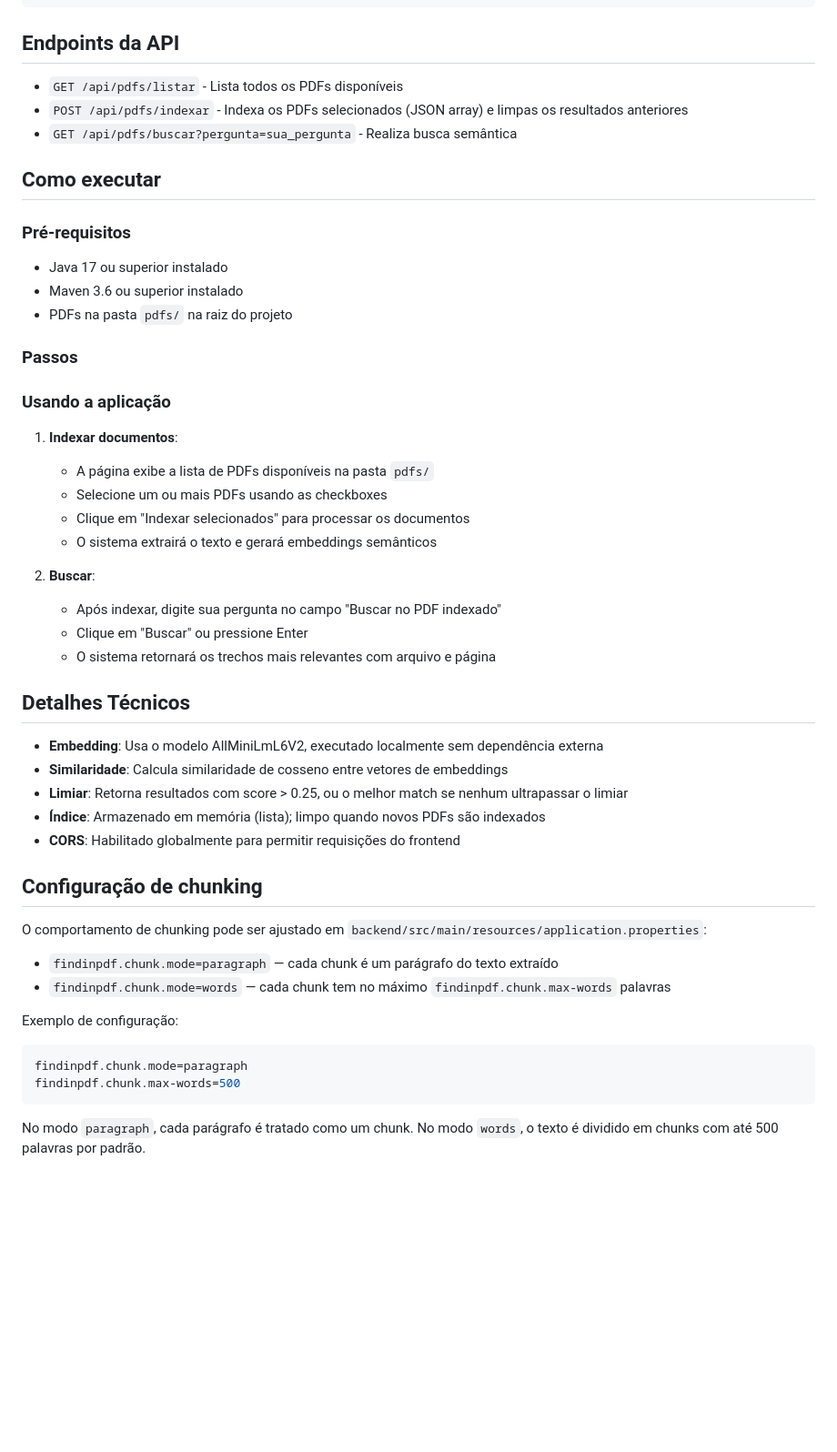
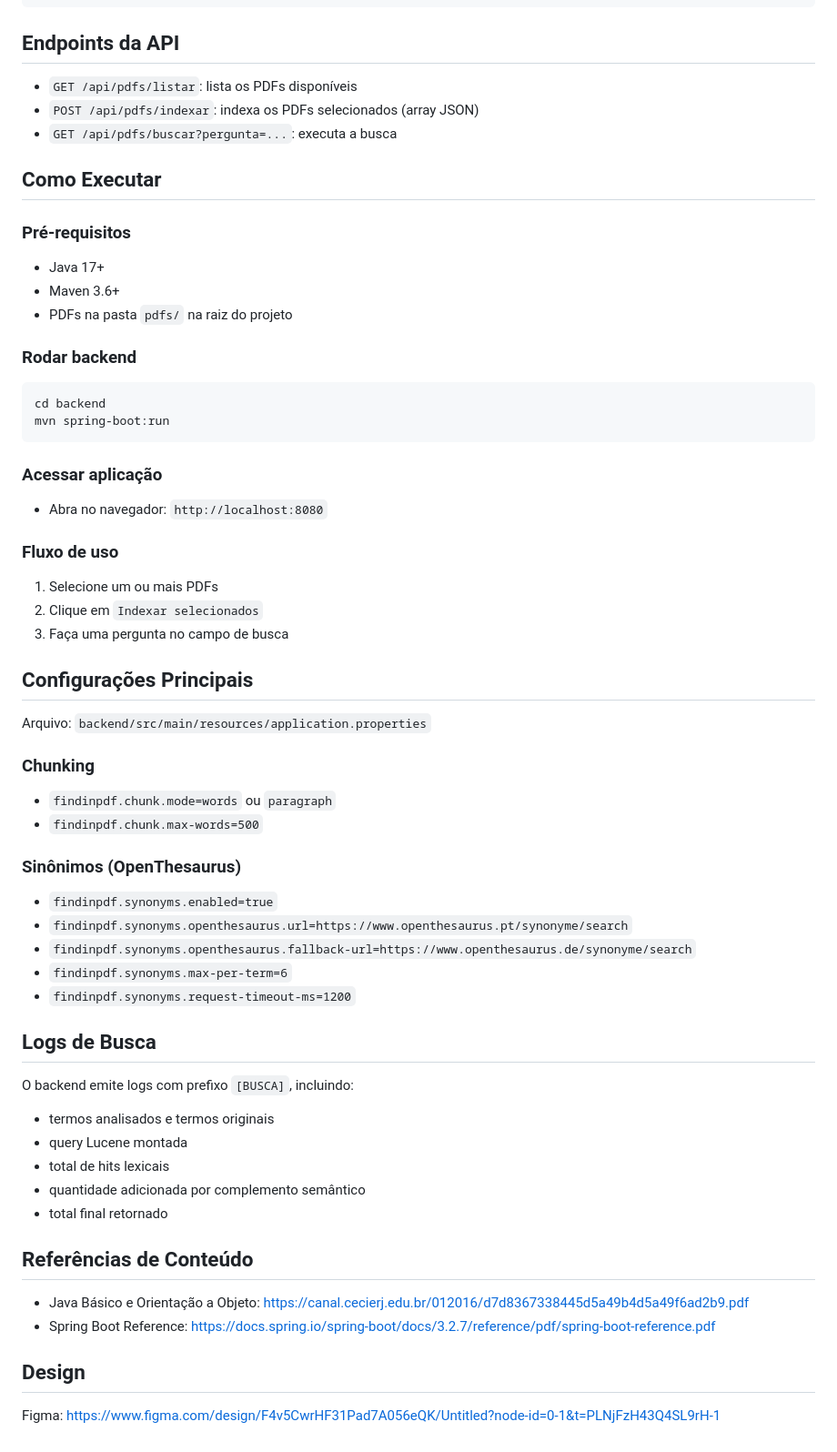
Before and after one commit to lauragabs/find-in-pdf, a Markdown page: README.md, the part around one of its changes. Shown at 91% size. Drawn GitHub-style; blank space fills up the shorter version.

````diff
--- a/README.md
+++ b/README.md
@@ -64,53 +81,67 @@ findinpdf/
 
 ## Endpoints da API
 
-- `GET /api/pdfs/listar` - Lista todos os PDFs disponíveis
-- `POST /api/pdfs/indexar` - Indexa os PDFs selecionados (JSON array) e limpas os resultados anteriores
-- `GET /api/pdfs/buscar?pergunta=sua_pergunta` - Realiza busca semântica
+- `GET /api/pdfs/listar`: lista os PDFs disponíveis
+- `POST /api/pdfs/indexar`: indexa os PDFs selecionados (array JSON)
+- `GET /api/pdfs/buscar?pergunta=...`: executa a busca
 
-## Como executar
+## Como Executar
 
 ### Pré-requisitos
-- Java 17 ou superior instalado
-- Maven 3.6 ou superior instalado
+
+- Java 17+
+- Maven 3.6+
 - PDFs na pasta `pdfs/` na raiz do projeto
 
-### Passos
+### Rodar backend
 
-
-### Usando a aplicação
-
-1. **Indexar documentos**:
-   - A página exibe a lista de PDFs disponíveis na pasta `pdfs/`
-   - Selecione um ou mais PDFs usando as checkboxes
-   - Clique em "Indexar selecionados" para processar os documentos
-   - O sistema extrairá o texto e gerará embeddings semânticos
-
-2. **Buscar**:
-   - Após indexar, digite sua pergunta no campo "Buscar no PDF indexado"
-   - Clique em "Buscar" ou pressione Enter
-   - O sistema retornará os trechos mais relevantes com arquivo e página
-
-## Detalhes Técnicos
-
-- **Embedding**: Usa o modelo AllMiniLmL6V2, executado localmente sem dependência externa
-- **Similaridade**: Calcula similaridade de cosseno entre vetores de embeddings
-- **Limiar**: Retorna resultados com score > 0.25, ou o melhor match se nenhum ultrapassar o limiar
-- **Índice**: Armazenado em memória (lista); limpo quando novos PDFs são indexados
-- **CORS**: Habilitado globalmente para permitir requisições do frontend
-
-## Configuração de chunking
-
-O comportamento de chunking pode ser ajustado em `backend/src/main/resources/application.properties`:
-
-- `findinpdf.chunk.mode=paragraph` — cada chunk é um parágrafo do texto extraído
-- `findinpdf.chunk.mode=words` — cada chunk tem no máximo `findinpdf.chunk.max-words` palavras
-
-Exemplo de configuração:
-
-```properties
-findinpdf.chunk.mode=paragraph
-findinpdf.chunk.max-words=500
+```bash
+cd backend
+mvn spring-boot:run
 ```
 
-No modo `paragraph`, cada parágrafo é tratado como um chunk. No modo `words`, o texto é dividido em chunks com até 500 palavras por padrão.
+### Acessar aplicação
+
+- Abra no navegador: `http://localhost:8080`
+
+### Fluxo de uso
+
+1. Selecione um ou mais PDFs
+2. Clique em `Indexar selecionados`
+3. Faça uma pergunta no campo de busca
+
+## Configurações Principais
+
+Arquivo: `backend/src/main/resources/application.properties`
+
+### Chunking
+
+- `findinpdf.chunk.mode=words` ou `paragraph`
+- `findinpdf.chunk.max-words=500`
+
+### Sinônimos (OpenThesaurus)
+
+- `findinpdf.synonyms.enabled=true`
+- `findinpdf.synonyms.openthesaurus.url=https://www.openthesaurus.pt/synonyme/search`
+- `findinpdf.synonyms.openthesaurus.fallback-url=https://www.openthesaurus.de/synonyme/search`
+- `findinpdf.synonyms.max-per-term=6`
+- `findinpdf.synonyms.request-timeout-ms=1200`
+
+## Logs de Busca
+
+O backend emite logs com prefixo `[BUSCA]`, incluindo:
+
+- termos analisados e termos originais
+- query Lucene montada
+- total de hits lexicais
+- quantidade adicionada por complemento semântico
+- total final retornado
+
+## Referências de Conteúdo
+
+- Java Básico e Orientação a Objeto: https://canal.cecierj.edu.br/012016/d7d8367338445d5a49b4d5a49f6ad2b9.pdf
+- Spring Boot Reference: https://docs.spring.io/spring-boot/docs/3.2.7/reference/pdf/spring-boot-reference.pdf
+
+## Design
+
+Figma: https://www.figma.com/design/F4v5CwrHF31Pad7A056eQK/Untitled?node-id=0-1&t=PLNjFzH43Q4SL9rH-1
````
Also changed, not shown: other parts of README.md (+57 -40 lines).
